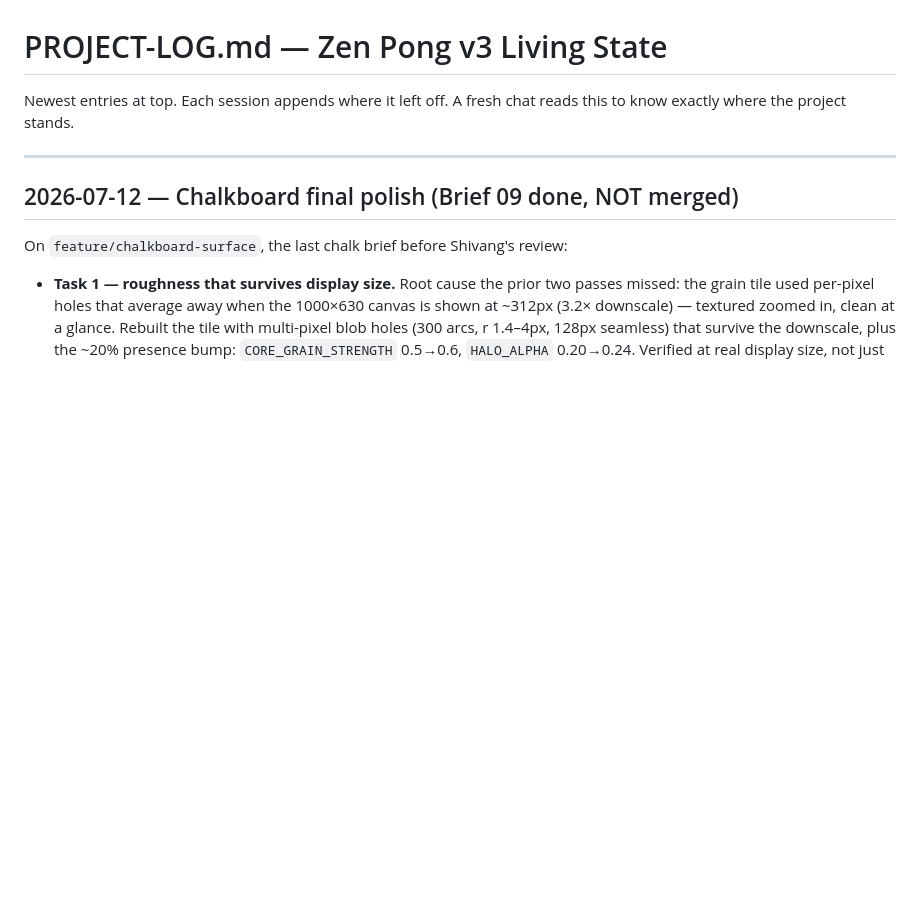
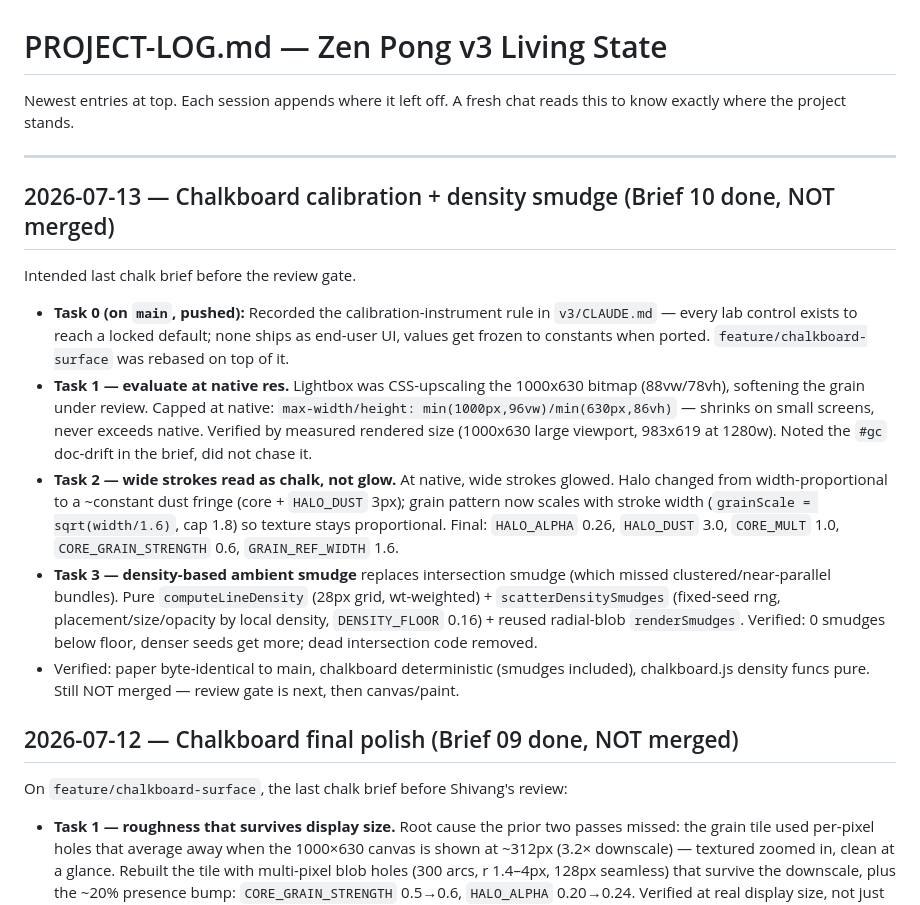
Before and after one commit to shivang-xyz/zen-pong, a Markdown page: v3/PROJECT-LOG.md, the part around the change. Drawn GitHub-style; blank space fills up the shorter version.

Commit message:
v3: add brief 10 + project-log entry (calibration + density smudge)

```diff
--- a/v3/PROJECT-LOG.md
+++ b/v3/PROJECT-LOG.md
@@ -4,6 +4,35 @@ Newest entries at top. Each session appends where it left off. A fresh chat
 reads this to know exactly where the project stands.
 
 ---
+
+## 2026-07-13 — Chalkboard calibration + density smudge (Brief 10 done, NOT merged)
+
+Intended last chalk brief before the review gate.
+- **Task 0 (on `main`, pushed):** Recorded the calibration-instrument rule in
+  `v3/CLAUDE.md` — every lab control exists to reach a locked default; none
+  ships as end-user UI, values get frozen to constants when ported.
+  `feature/chalkboard-surface` was rebased on top of it.
+- **Task 1 — evaluate at native res.** Lightbox was CSS-upscaling the 1000x630
+  bitmap (88vw/78vh), softening the grain under review. Capped at native:
+  `max-width/height: min(1000px,96vw)/min(630px,86vh)` — shrinks on small
+  screens, never exceeds native. Verified by measured rendered size (1000x630
+  large viewport, 983x619 at 1280w). Noted the `#gc` doc-drift in the brief,
+  did not chase it.
+- **Task 2 — wide strokes read as chalk, not glow.** At native, wide strokes
+  glowed. Halo changed from width-proportional to a ~constant dust fringe
+  (core + `HALO_DUST` 3px); grain pattern now scales with stroke width
+  (`grainScale = sqrt(width/1.6)`, cap 1.8) so texture stays proportional.
+  Final: `HALO_ALPHA` 0.26, `HALO_DUST` 3.0, `CORE_MULT` 1.0,
+  `CORE_GRAIN_STRENGTH` 0.6, `GRAIN_REF_WIDTH` 1.6.
+- **Task 3 — density-based ambient smudge** replaces intersection smudge (which
+  missed clustered/near-parallel bundles). Pure `computeLineDensity` (28px grid,
+  wt-weighted) + `scatterDensitySmudges` (fixed-seed rng, placement/size/opacity
+  by local density, `DENSITY_FLOOR` 0.16) + reused radial-blob `renderSmudges`.
+  Verified: 0 smudges below floor, denser seeds get more; dead intersection code
+  removed.
+- Verified: paper byte-identical to main, chalkboard deterministic (smudges
+  included), chalkboard.js density funcs pure. Still NOT merged — review gate is
+  next, then canvas/paint.
 
 ## 2026-07-12 — Chalkboard final polish (Brief 09 done, NOT merged)
 
```
Also changed, not shown: v3/briefs/10-chalkboard-calibration-and-smudge-rework.md (added, +133 -0 lines).
